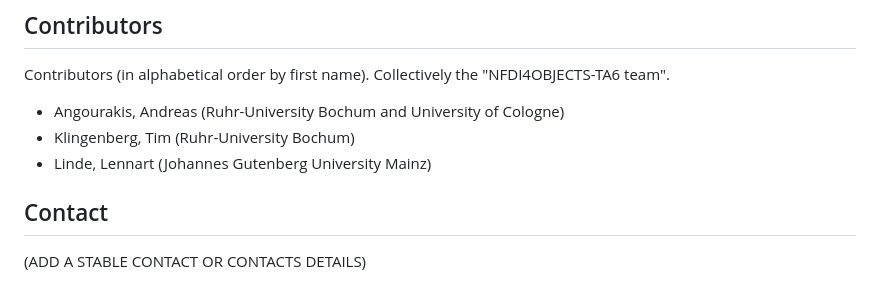
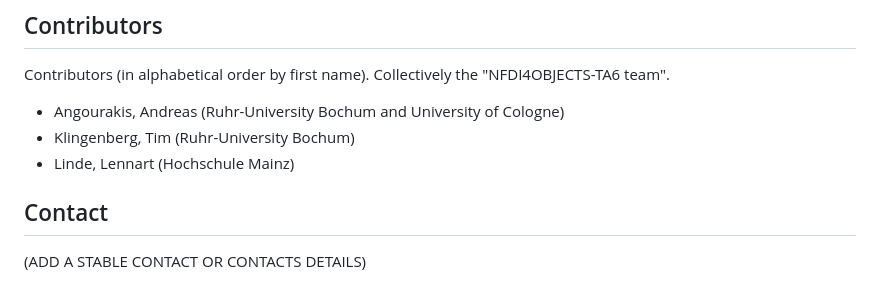
Before and after one commit to Andros-Spica/nfdi4objects_competency_framework, a Markdown page: README.md, the part around the change. Drawn GitHub-style.

```diff
--- a/README.md
+++ b/README.md
@@ -68,7 +68,7 @@ Contributors (in alphabetical order by first name). Collectively the "NFDI4OBJEC
 
 - Angourakis, Andreas (Ruhr-University Bochum and University of Cologne)
 - Klingenberg, Tim (Ruhr-University Bochum)
-- Linde, Lennart (Johannes Gutenberg University Mainz)
+- Linde, Lennart (Hochschule Mainz)
 
 ## Contact
 
```
